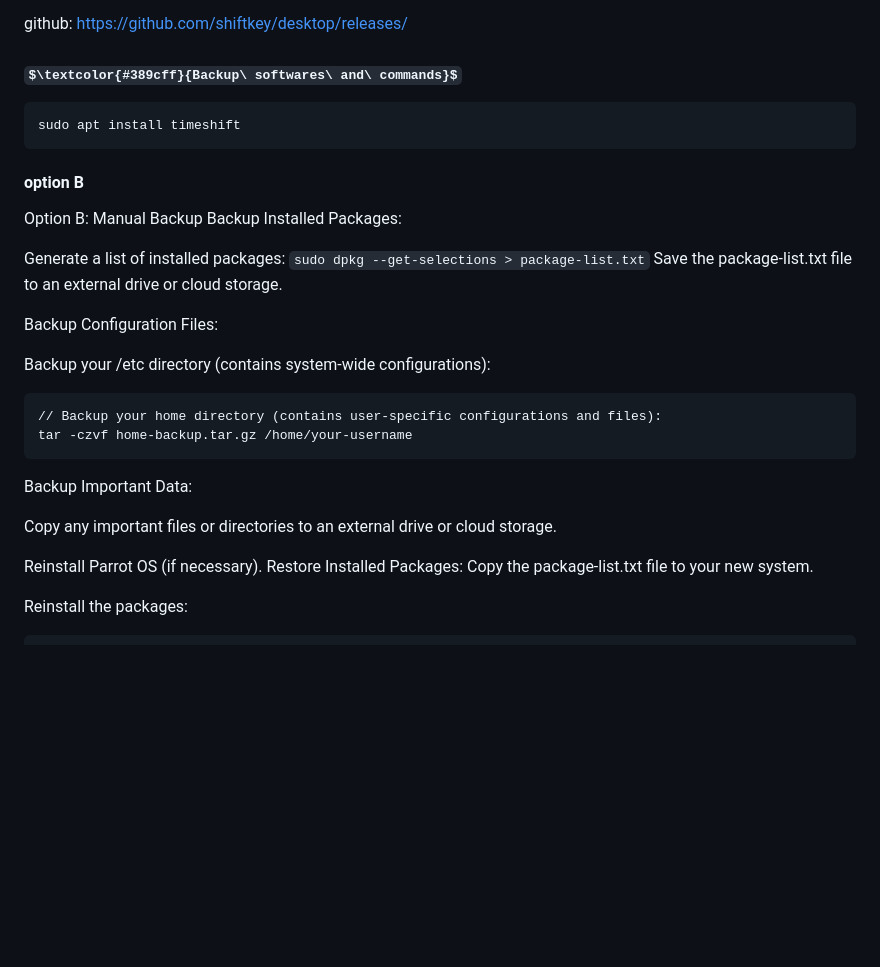
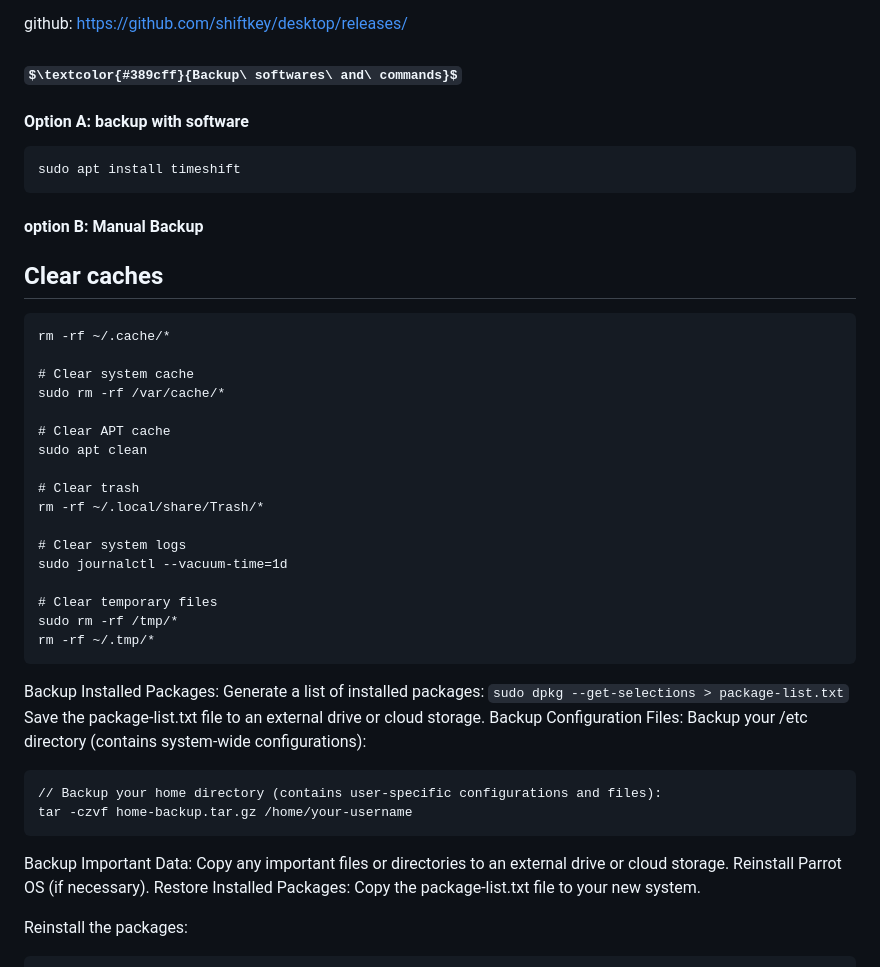
Before and after one commit to TechMainul-dev/linuxOS, a Markdown page: README.md, the part around the change. Drawn GitHub-style; some formulas as TeX source; blank space fills up the shorter version.

````diff
--- a/README.md
+++ b/README.md
@@ -78,19 +78,36 @@ github: https://github.com/shiftkey/desktop/releases/
 
 
 ### $\textcolor{#389cff}{Backup\ softwares\ and\ commands}$
+#### Option A: backup with software
 ```sudo apt update
 sudo apt install timeshift
 ```
-#### option B
-Option B: Manual Backup
+#### option B: Manual Backup
+## Clear caches
+```# Clear user cache
+rm -rf ~/.cache/*
+
+# Clear system cache
+sudo rm -rf /var/cache/*
+
+# Clear APT cache
+sudo apt clean
+
+# Clear trash
+rm -rf ~/.local/share/Trash/*
+
+# Clear system logs
+sudo journalctl --vacuum-time=1d
+
+# Clear temporary files
+sudo rm -rf /tmp/*
+rm -rf ~/.tmp/*
+```
 Backup Installed Packages:
-
 Generate a list of installed packages:
 ```sudo dpkg --get-selections > package-list.txt```
 Save the package-list.txt file to an external drive or cloud storage.
-
 Backup Configuration Files:
-
 Backup your /etc directory (contains system-wide configurations):
 
 ```sudo tar -czvf etc-backup.tar.gz /etc
@@ -99,9 +116,7 @@ tar -czvf home-backup.tar.gz /home/your-username
 ```
 
 Backup Important Data:
-
 Copy any important files or directories to an external drive or cloud storage.
-
 Reinstall Parrot OS (if necessary).
 Restore Installed Packages:
 Copy the package-list.txt file to your new system.
````
